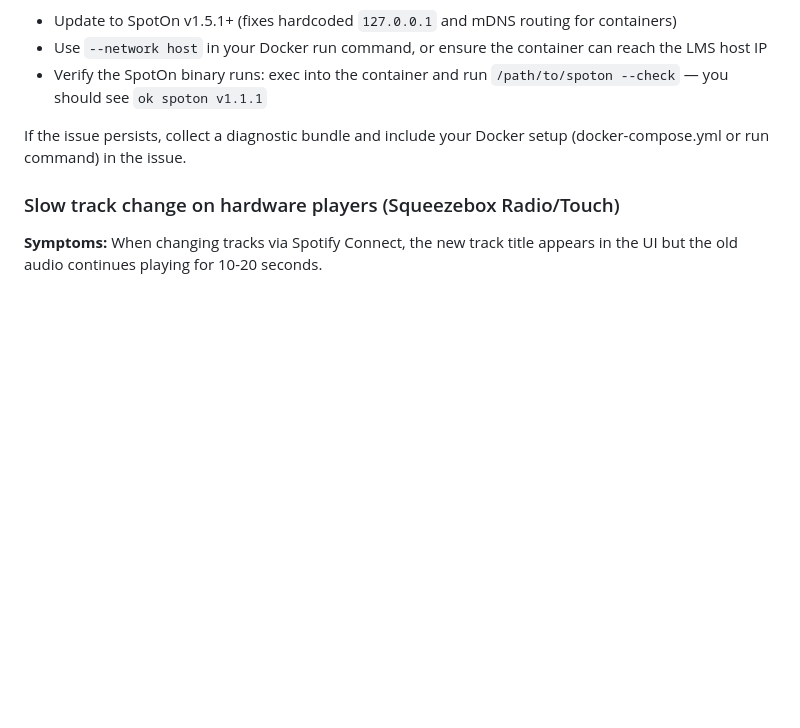
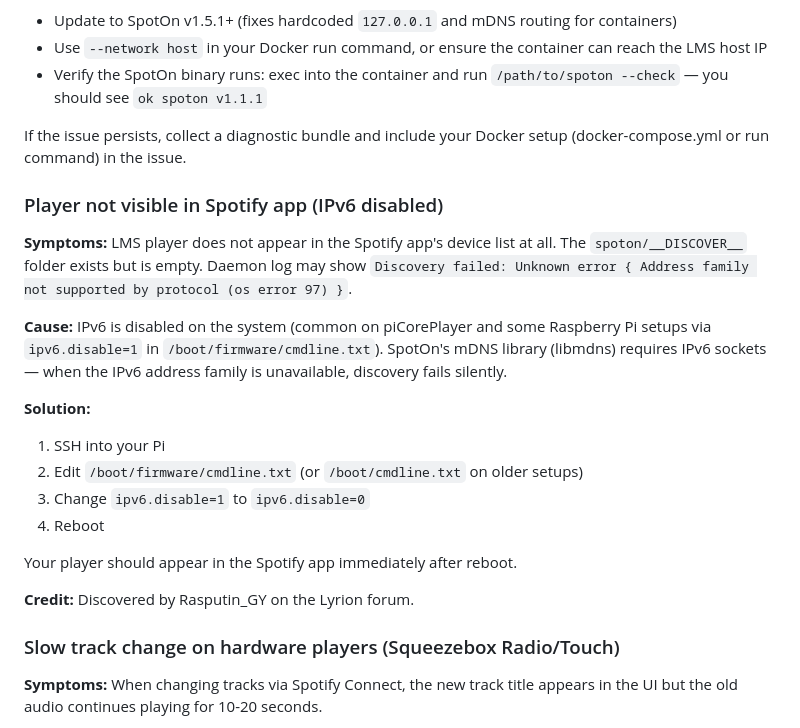
Before and after one commit to ElMikosch/spoton, a Markdown page: TROUBLESHOOTING.md, the part around the change. Drawn GitHub-style; blank space fills up the shorter version.

Commit message:
docs: add IPv6 discovery troubleshooting entry
Player not visible in Spotify app when IPv6 is disabled on Pi
(ipv6.disable=1). libmdns requires IPv6 sockets; workaround is to
re-enable IPv6. Credit: Rasputin_GY on Lyrion forum.

Co-Authored-By: Claude Opus 4.6 (1M context) <noreply@anthropic.com>

```diff
--- a/TROUBLESHOOTING.md
+++ b/TROUBLESHOOTING.md
@@ -30,6 +30,22 @@ The bundle includes: LMS version, OS, Perl version, SpotOn version, player list,
 
 If the issue persists, collect a diagnostic bundle and include your Docker setup (docker-compose.yml or run command) in the issue.
 
+### Player not visible in Spotify app (IPv6 disabled)
+
+**Symptoms:** LMS player does not appear in the Spotify app's device list at all. The `spoton/__DISCOVER__` folder exists but is empty. Daemon log may show `Discovery failed: Unknown error { Address family not supported by protocol (os error 97) }`.
+
+**Cause:** IPv6 is disabled on the system (common on piCorePlayer and some Raspberry Pi setups via `ipv6.disable=1` in `/boot/firmware/cmdline.txt`). SpotOn's mDNS library (libmdns) requires IPv6 sockets — when the IPv6 address family is unavailable, discovery fails silently.
+
+**Solution:**
+1. SSH into your Pi
+2. Edit `/boot/firmware/cmdline.txt` (or `/boot/cmdline.txt` on older setups)
+3. Change `ipv6.disable=1` to `ipv6.disable=0`
+4. Reboot
+
+Your player should appear in the Spotify app immediately after reboot.
+
+**Credit:** Discovered by Rasputin_GY on the Lyrion forum.
+
 ### Slow track change on hardware players (Squeezebox Radio/Touch)
 
 **Symptoms:** When changing tracks via Spotify Connect, the new track title appears in the UI but the old audio continues playing for 10-20 seconds.
```
